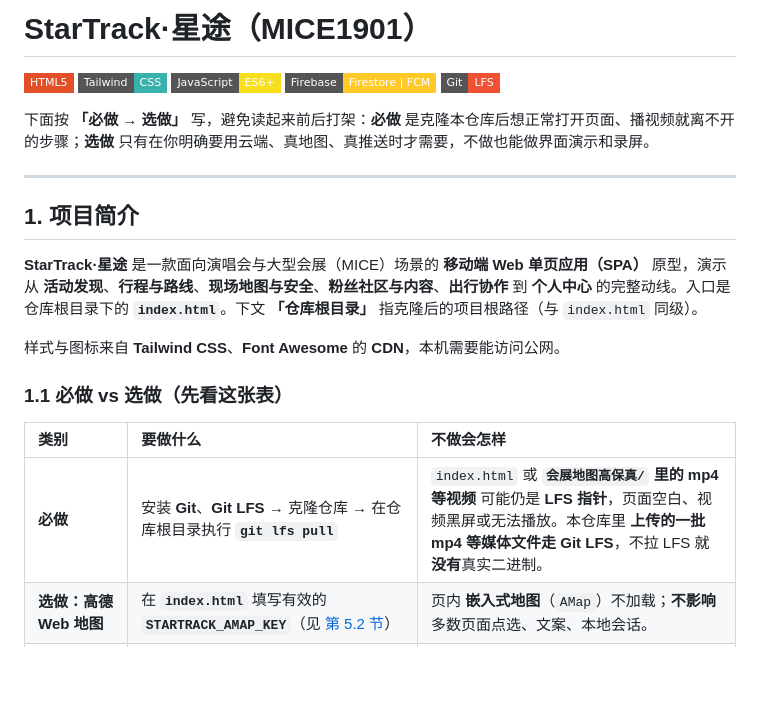
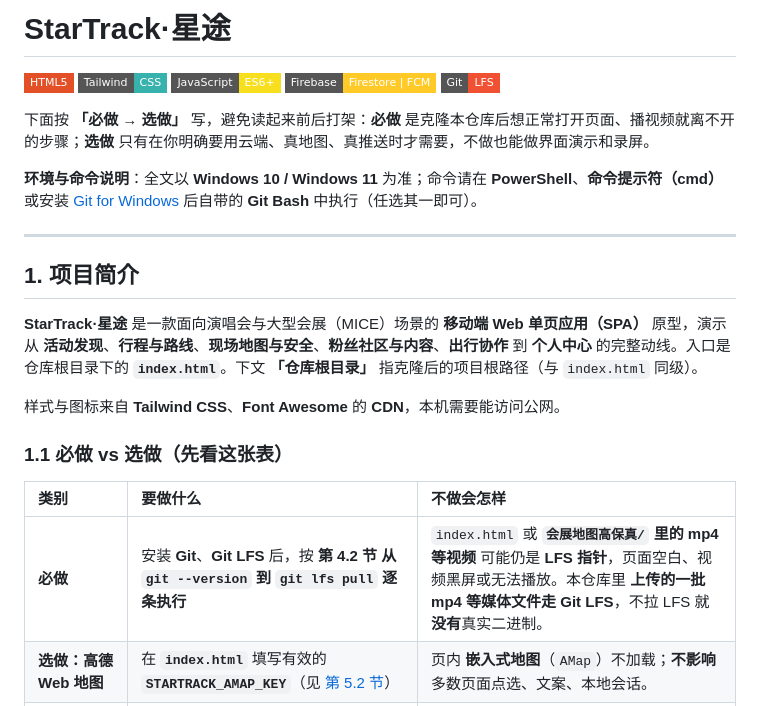
Before and after one commit to Flin0498/TNT-Fans, a Markdown page: README.md, the part around one of its changes. Drawn GitHub-style; badges without logos; blank space fills up the shorter version.

```diff
--- a/README.md
+++ b/README.md
@@ -1,4 +1,4 @@
-# StarTrack·星途（MICE1901）
+# StarTrack·星途
 
 [![HTML5](https://img.shields.io/badge/HTML5-E34F26?style=flat-square&logo=html5&logoColor=white)](#)
 [![Tailwind CSS](https://img.shields.io/badge/Tailwind-CSS-38B2AC?style=flat-square&logo=tailwind-css&logoColor=white)](#)
@@ -7,6 +7,8 @@
 [![Git LFS](https://img.shields.io/badge/Git-LFS-F05133?style=flat-square&logo=gitlfs&logoColor=white)](#)
 
 下面按 **「必做 → 选做」** 写，避免读起来前后打架：**必做** 是克隆本仓库后想正常打开页面、播视频就离不开的步骤；**选做** 只有在你明确要用云端、真地图、真推送时才需要，不做也能做界面演示和录屏。
+
+**环境与命令说明**：全文以 **Windows 10 / Windows 11** 为准；命令请在 **PowerShell**、**命令提示符（cmd）** 或安装 [Git for Windows](https://git-scm.com/download/win) 后自带的 **Git Bash** 中执行（任选其一即可）。
 
 ---
 
@@ -20,7 +22,7 @@
 
 | 类别 | 要做什么 | 不做会怎样 |
 | :--- | :--- | :--- |
-| **必做** | 安装 **Git**、**Git LFS** → 克隆仓库 → 在仓库根目录执行 **`git lfs pull`** | `index.html` 或 **`会展地图高保真/` 里的 mp4 等视频** 可能仍是 **LFS 指针**，页面空白、视频黑屏或无法播放。本仓库里 **上传的一批 mp4 等媒体文件走 Git LFS**，不拉 LFS 就**没有**真实二进制。 |
+| **必做** | 安装 **Git**、**Git LFS** 后，按 **第 4.2 节** **从 `git --version` 到 `git lfs pull` 逐条执行** | `index.html` 或 **`会展地图高保真/` 里的 mp4 等视频** 可能仍是 **LFS 指针**，页面空白、视频黑屏或无法播放。本仓库里 **上传的一批 mp4 等媒体文件走 Git LFS**，不拉 LFS 就**没有**真实二进制。 |
 | **选做：高德 Web 地图** | 在 **`index.html`** 填写有效的 **`STARTRACK_AMAP_KEY`**（见 [第 5.2 节](#52-高德地图开放平台与-key)） | 页内 **嵌入式地图**（`AMap`）不加载；**不影响**多数页面点选、文案、本地会话。 |
 | **选做：Firebase** | 按 [第 5 节](#5-配置指南) 配置 **`firebaseConfig`**（`index.html` 与 **`firebase-messaging-sw.js`** 两处一致）并开通 Firestore / FCM 等 | **Firestore 写入/读取、FCM 推送** 不可用；控制台常见初始化报错；**多数纯前端界面仍可浏览、录屏**。 |
 | **选做：本地 HTTP** | 用 Node / Python 等在仓库根起 **`localhost`** 或 **HTTPS** 静态服务（见 [第 4.3 节](#43-在仓库根目录启动本地-http-服务)） | 仅用 **`file://` 双击打开** 时，**Service Worker 不会注册**，**FCM 无法按完整链路测试**；其余与是否配 Firebase / 高德独立。 |
```
Also changed, not shown: other parts of README.md (+122 -25 lines).
